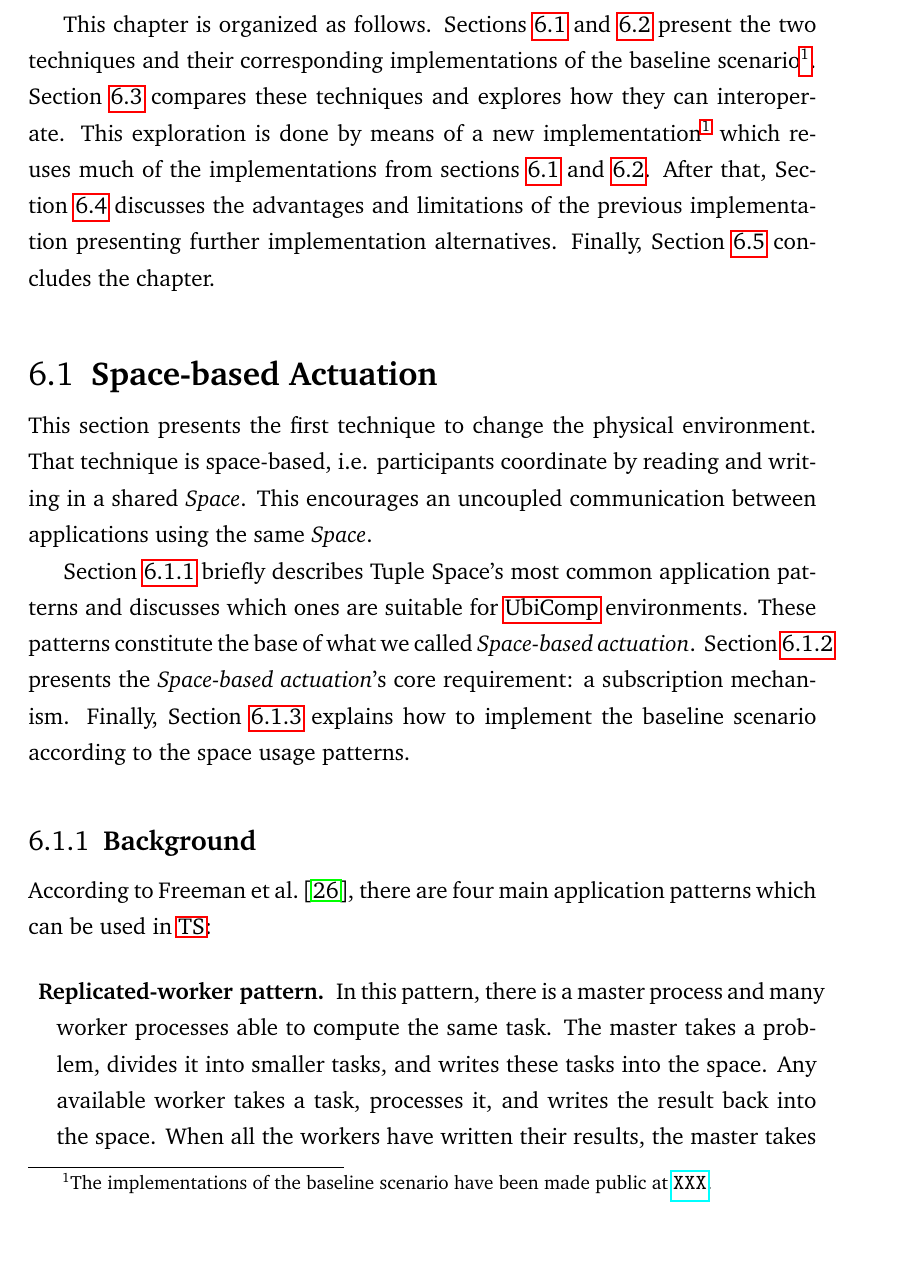
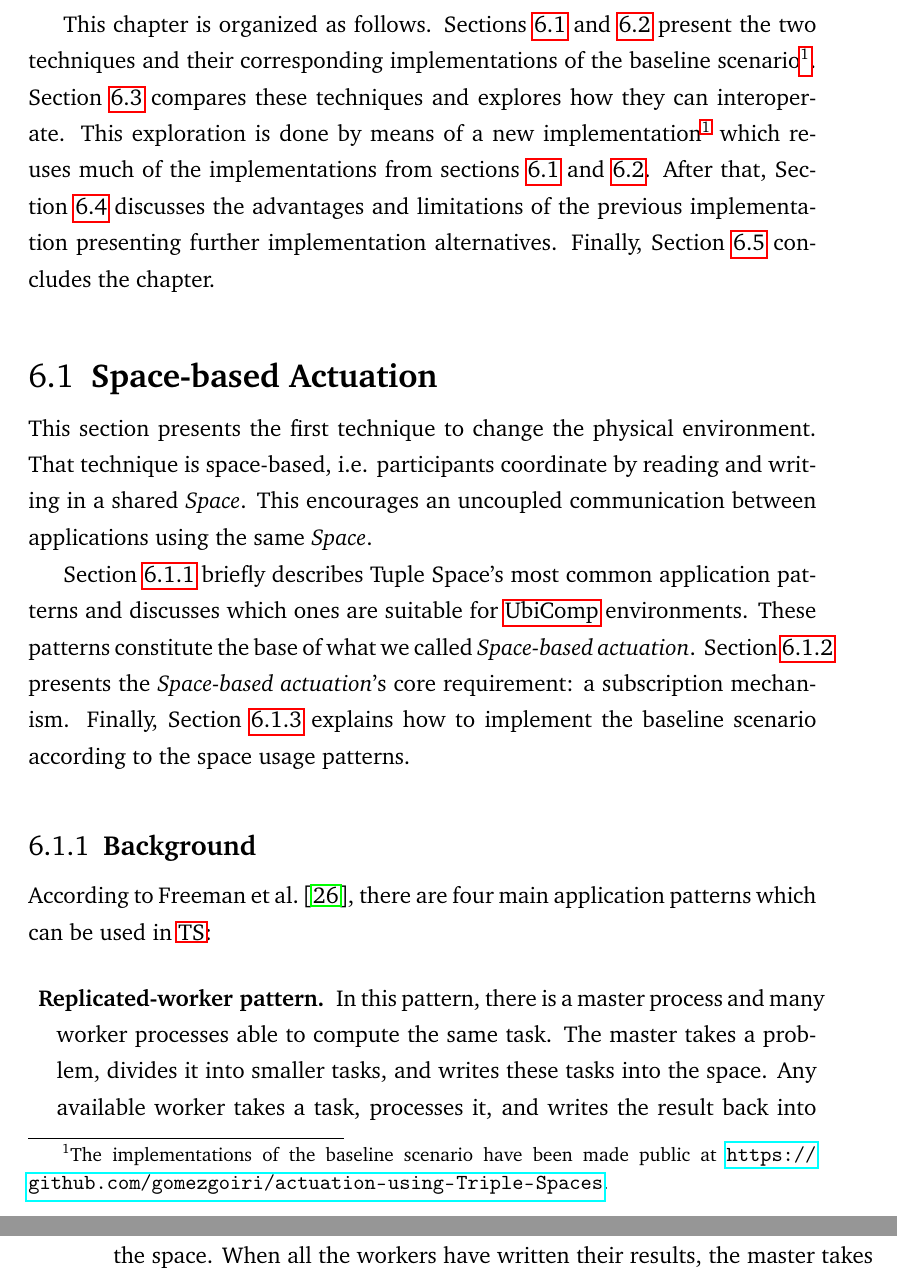
Before and after one commit to gomezgoiri/dissertation, a LaTeX thesis (dissertation.tex, which reads 6_actuate/0_main.tex): part of page 124 of 187 before the commit and two parts of pages 124 and 125 of 187 after it, the two joined at a grey line, cut so that both start at the same text, the shorter picture padded with empty space. Compiled offline with pdfLaTeX.

Commit message:
Adding github URL for the implementations of the sixth chapter

```diff
--- a/6_actuate/0_main.tex
+++ b/6_actuate/0_main.tex
@@ -50,7 +50,7 @@ The goal of the scenario is to remotely change the light of a lamp.
 
 This chapter is organized as follows.
 Sections \ref{sec:actuation_space} and \ref{sec:direct_actuation} present the two techniques and their corresponding implementations of the baseline scenario\footnote{
-The implementations of the baseline scenario have been made public at \url{XXX}. % TODO TODO TODO Update the URL.
+The implementations of the baseline scenario have been made public at \url{https://github.com/gomezgoiri/actuation-using-Triple-Spaces}.
 \label{fn:impl_available}
 }.
 Section~\ref{sec:hybrid_actuation} compares these techniques and explores how they can interoperate. % no funciona en ambos sentidos, igual habría que especificarlo!
```
